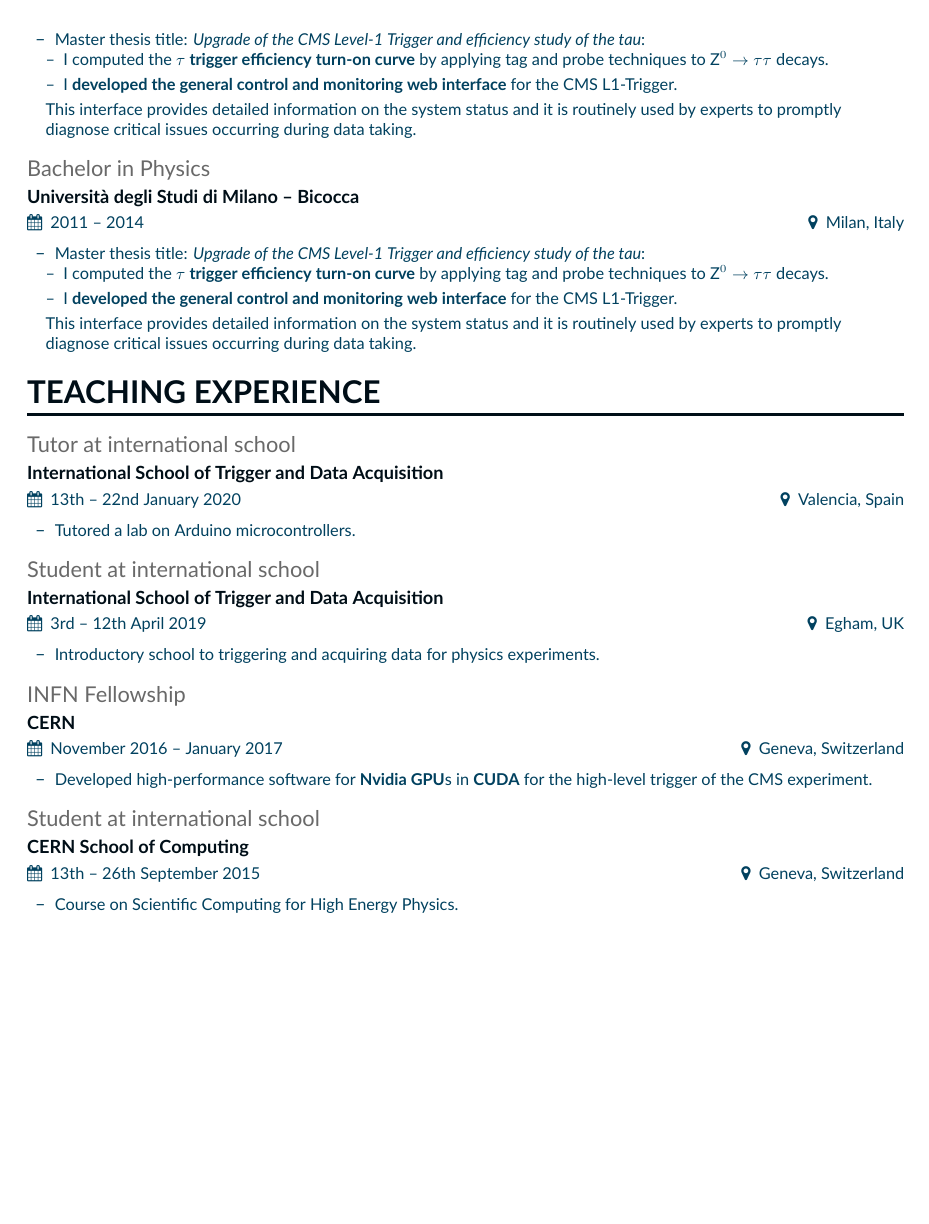
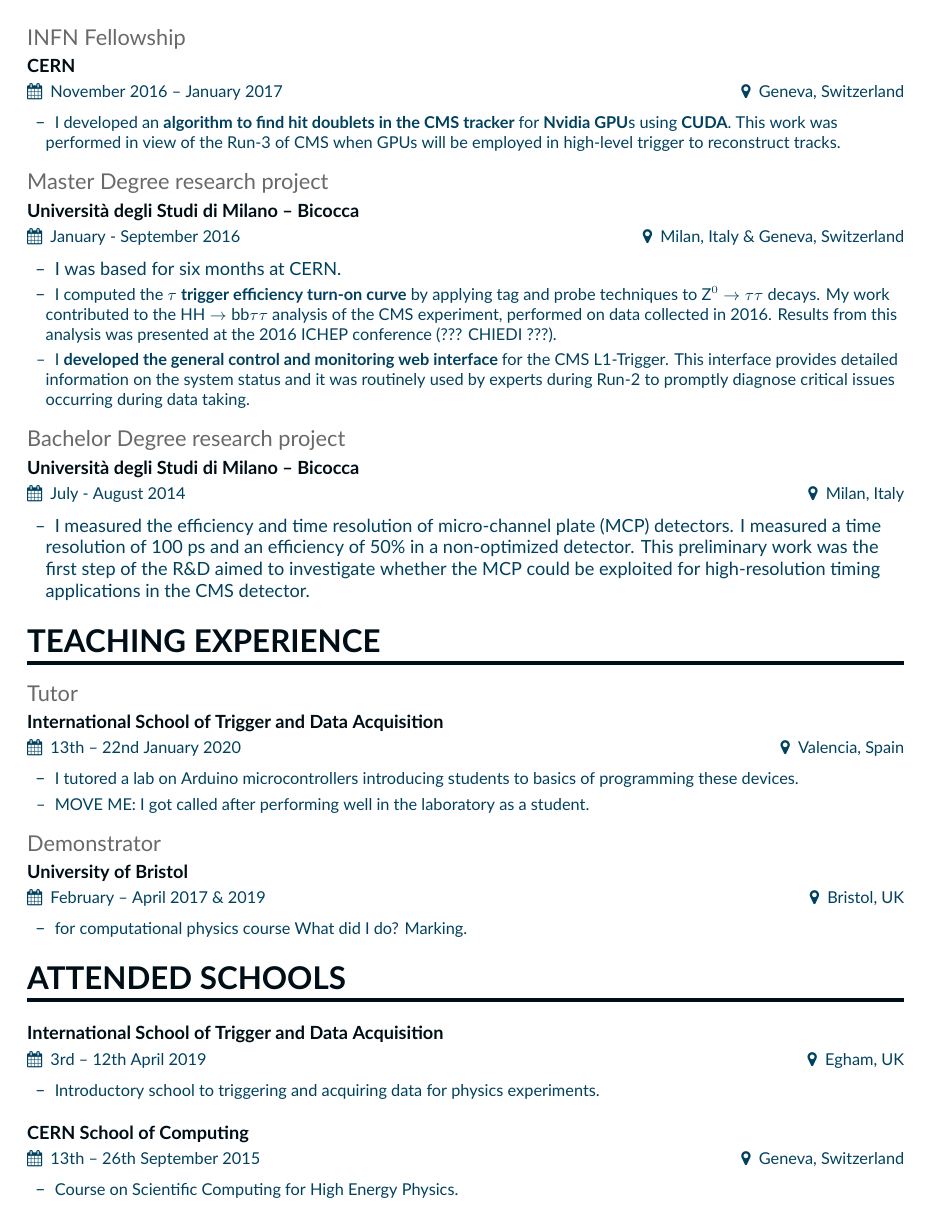
Before and after one commit to simonecid/CV, a LaTeX CV (main.tex): page 2 of 2. Compiled offline with XeLaTeX.

Commit message:
Fleshed out research experience with results

```diff
--- a/main.tex
+++ b/main.tex
@@ -108,3 +110,4 @@ microchannel-plate detectors to ionizing particles}}
 
 \medskip
 
+\cvevent{INFN Fellowship}{CERN}{November 2016 -- January 2017}{Geneva, Switzerland}
@@ -112,26 +114,27 @@ microchannel-plate detectors to ionizing particles}}
 
 \begin{itemize}
     \setlength{\itemindent}{0.5em}
-    \item[--]   \small{Master thesis title: \textit{Upgrade of the CMS Level-1 Trigger and efficiency study of the tau}}:
-    \begin{itemize}
-    \item[--]   \small{I computed the $\tau$ \textbf{trigger efficiency turn-on curve} by applying tag and probe techniques to Z$^0\to\tau\tau$ decays. }
-    \item[--]   \small{I \textbf{developed the general control and monitoring web interface} for the CMS L1-Trigger. }
-    \end{itemize}
-    This interface provides detailed information on the system status and it is routinely used by experts to promptly diagnose critical issues occurring during data taking.
+    \item[--]   \small{I developed an \textbf{algorithm to find hit doublets in the CMS tracker} for \textbf{Nvidia GPU}s using \textbf{CUDA}. This work was performed in view of the Run-3 of CMS when GPUs will be employed in high-level trigger to reconstruct tracks.}
 \end{itemize}
 
 \medskip
 
-\cvevent{Bachelor in Physics}{Università degli Studi di Milano – Bicocca}{2011 -- 2014}{Milan, Italy}
+\cvevent{Master Degree research project}{Università degli Studi di Milano – Bicocca}{January - September 2016}{Milan, Italy \& Geneva, Switzerland}
 
 \begin{itemize}
     \setlength{\itemindent}{0.5em}
-    \item[--]   \small{Master thesis title: \textit{Upgrade of the CMS Level-1 Trigger and efficiency study of the tau}}:
-    \begin{itemize}
-    \item[--]   \small{I computed the $\tau$ \textbf{trigger efficiency turn-on curve} by applying tag and probe techniques to Z$^0\to\tau\tau$ decays. }
-    \item[--]   \small{I \textbf{developed the general control and monitoring web interface} for the CMS L1-Trigger. }
-    \end{itemize}
-    This interface provides detailed information on the system status and it is routinely used by experts to promptly diagnose critical issues occurring during data taking.
+    \item[--]   I was based for six months at CERN.
+    \item[--]   \small{I computed the $\tau$ \textbf{trigger efficiency turn-on curve} by applying tag and probe techniques to Z$^0\to\tau\tau$ decays. My work contributed to the $\mathrm{HH} \to \mathrm{bb}\tau\tau$ analysis of the CMS experiment, performed on data collected in 2016. Results from this analysis was presented at the 2016 ICHEP conference (??? CHIEDI ???).}
+    \item[--]   \small{I \textbf{developed the general control and monitoring web interface} for the CMS L1-Trigger. This interface provides detailed information on the system status and it was routinely used by experts during Run-2 to promptly diagnose critical issues occurring during data taking.}
+\end{itemize}
+
+\medskip
+
+\cvevent{Bachelor Degree research project}{Università degli Studi di Milano – Bicocca}{July - August 2014}{Milan, Italy}
+
+\begin{itemize}
+    \setlength{\itemindent}{0.5em}
+    \item[--] I measured the efficiency and time resolution of micro-channel plate (MCP) detectors. I measured a time resolution of 100 ps and an efficiency of 50\% in a non-optimized detector. This preliminary work was the first step of the R\&D aimed to investigate whether the MCP could be exploited for high-resolution timing applications in the CMS detector.
 \end{itemize}
 
 \cvsection{Teaching experience}
@@ -140,16 +143,26 @@ microchannel-plate detectors to ionizing particles}}
 %Experience 2
 %%%%%%%%%%%%%
 
-\cvevent{Tutor at international school}{International School of Trigger and Data Acquisition}{13th -- 22nd January 2020}{Valencia, Spain}
+\cvevent{Tutor}{International School of Trigger and Data Acquisition}{13th -- 22nd January 2020}{Valencia, Spain}
 
 \begin{itemize}
     \setlength{\itemindent}{0.5em}
-    \item[--]   \small{Tutored a lab on Arduino microcontrollers.}
+    \item[--]   \small{I tutored a lab on Arduino microcontrollers introducing students to basics of programming these devices.}
+    \item[--]   MOVE ME: I got called after performing well in the laboratory as a student.
 \end{itemize}
 
 \medskip
 
-\cvevent{Student at international school}{International School of Trigger and Data Acquisition}{3rd -- 12th April 2019}{Egham, UK}
+\cvevent{Demonstrator}{University of Bristol}{February -- April 2017 \& 2019}{Bristol, UK}
+
+\begin{itemize}
+    \setlength{\itemindent}{0.5em}
+    \item[--]   \small{for computational physics course What did I do? Marking.}
+\end{itemize}
+
+\cvsection{Attended schools}
+
+\cvevent{}{International School of Trigger and Data Acquisition}{3rd -- 12th April 2019}{Egham, UK}
 
 \begin{itemize}
     \setlength{\itemindent}{0.5em}
@@ -158,16 +171,7 @@ microchannel-plate detectors to ionizing particles}}
 
 \medskip
 
-\cvevent{INFN Fellowship}{CERN}{November 2016 -- January 2017}{Geneva, Switzerland}
-
-\begin{itemize}
-    \setlength{\itemindent}{0.5em}
-    \item[--]   \small{Developed high-performance software for \textbf{Nvidia GPU}s in \textbf{CUDA} for the high-level trigger of the CMS experiment.}
-\end{itemize}
-
-\medskip
-
-\cvevent{Student at international school}{CERN School of Computing}{13th -- 26th September 2015}{Geneva, Switzerland}
+\cvevent{}{CERN School of Computing}{13th -- 26th September 2015}{Geneva, Switzerland}
 
 \begin{itemize}
     \setlength{\itemindent}{0.5em}
```
Also changed, not shown: main.tex (17 more changed lines).
